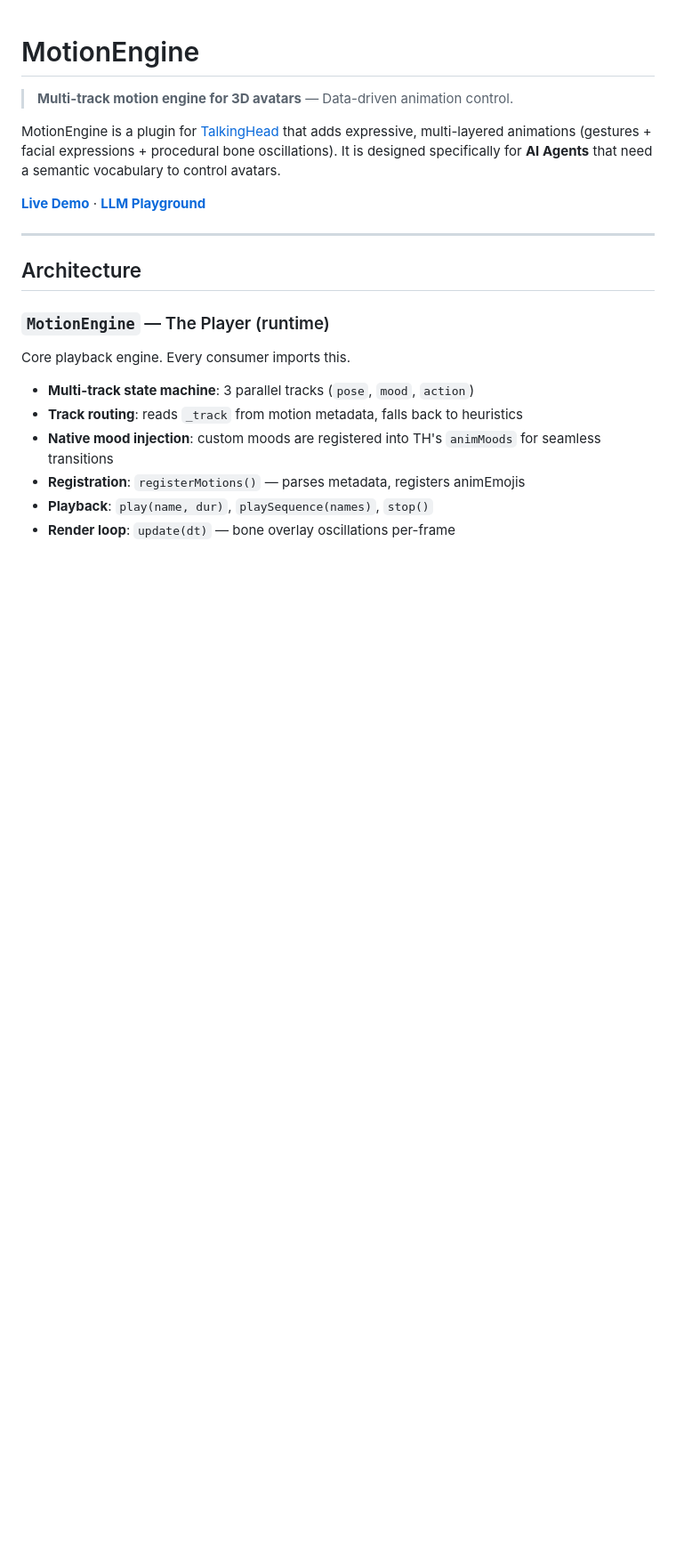
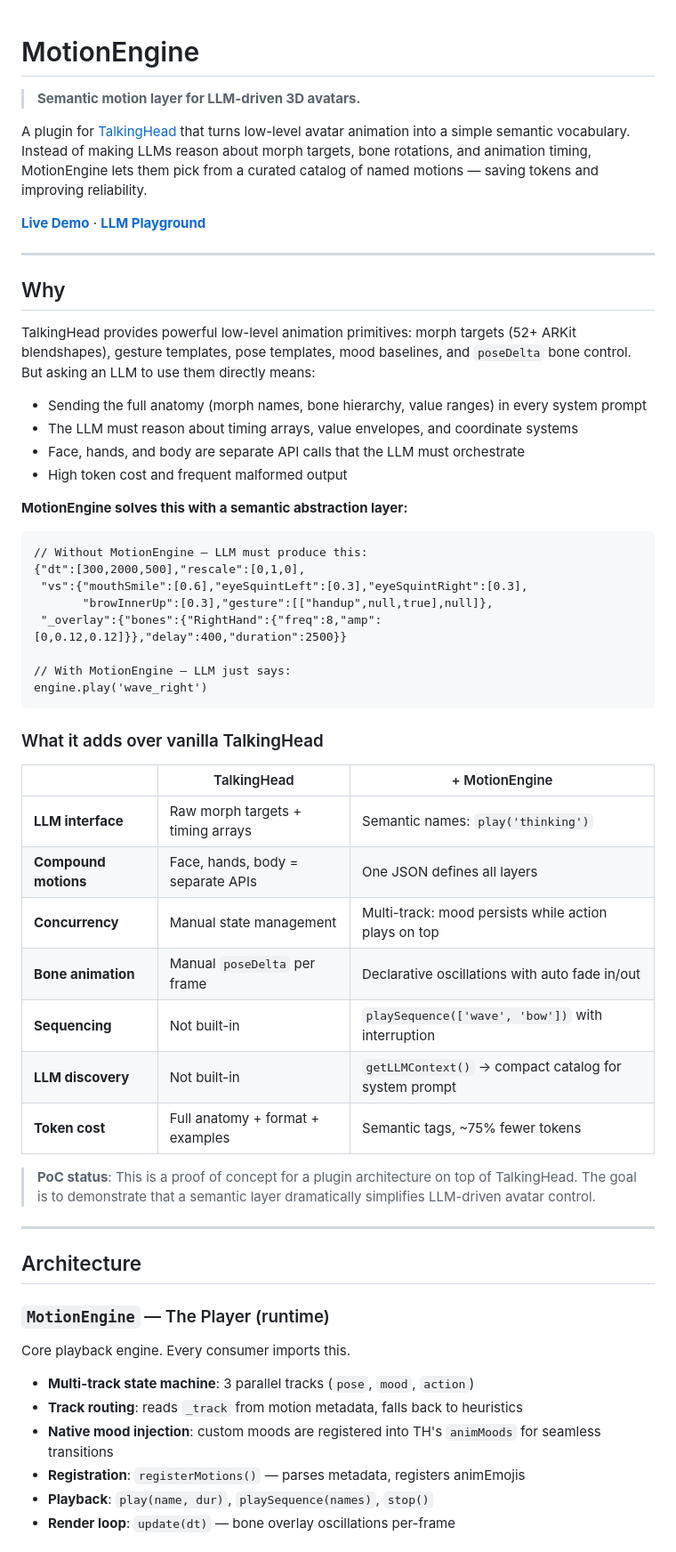
Before and after one commit to lhupyn/motion-engine, a Markdown page: README.md, the part around the change. Shown at 89% size. GitHub-like rendering; blank space fills up the shorter version.

Commit message:
docs: add "Why" section explaining value proposition vs vanilla TalkingHead
Co-Authored-By: Claude Opus 4.6 <noreply@anthropic.com>

````diff
--- a/README.md
+++ b/README.md
@@ -1,10 +1,48 @@
 # MotionEngine
 
-> **Multi-track motion engine for 3D avatars** — Data-driven animation control.
+> **Semantic motion layer for LLM-driven 3D avatars.**
 
-MotionEngine is a plugin for [TalkingHead](https://github.com/met4citizen/TalkingHead) that adds expressive, multi-layered animations (gestures + facial expressions + procedural bone oscillations). It is designed specifically for **AI Agents** that need a semantic vocabulary to control avatars.
+A plugin for [TalkingHead](https://github.com/met4citizen/TalkingHead) that turns low-level avatar animation into a simple semantic vocabulary. Instead of making LLMs reason about morph targets, bone rotations, and animation timing, MotionEngine lets them pick from a curated catalog of named motions — saving tokens and improving reliability.
 
 **[Live Demo](https://lhupyn.github.io/motion-engine/)** · **[LLM Playground](https://lhupyn.github.io/motion-engine/playground.html)**
+
+---
+
+## Why
+
+TalkingHead provides powerful low-level animation primitives: morph targets (52+ ARKit blendshapes), gesture templates, pose templates, mood baselines, and `poseDelta` bone control. But asking an LLM to use them directly means:
+
+- Sending the full anatomy (morph names, bone hierarchy, value ranges) in every system prompt
+- The LLM must reason about timing arrays, value envelopes, and coordinate systems
+- Face, hands, and body are separate API calls that the LLM must orchestrate
+- High token cost and frequent malformed output
+
+**MotionEngine solves this with a semantic abstraction layer:**
+
+```
+// Without MotionEngine — LLM must produce this:
+{"dt":[300,2000,500],"rescale":[0,1,0],
+ "vs":{"mouthSmile":[0.6],"eyeSquintLeft":[0.3],"eyeSquintRight":[0.3],
+       "browInnerUp":[0.3],"gesture":[["handup",null,true],null]},
+ "_overlay":{"bones":{"RightHand":{"freq":8,"amp":[0,0.12,0.12]}},"delay":400,"duration":2500}}
+
+// With MotionEngine — LLM just says:
+engine.play('wave_right')
+```
+
+### What it adds over vanilla TalkingHead
+
+| | TalkingHead | + MotionEngine |
+|---|---|---|
+| **LLM interface** | Raw morph targets + timing arrays | Semantic names: `play('thinking')` |
+| **Compound motions** | Face, hands, body = separate APIs | One JSON defines all layers |
+| **Concurrency** | Manual state management | Multi-track: mood persists while action plays on top |
+| **Bone animation** | Manual `poseDelta` per frame | Declarative oscillations with auto fade in/out |
+| **Sequencing** | Not built-in | `playSequence(['wave', 'bow'])` with interruption |
+| **LLM discovery** | Not built-in | `getLLMContext()` → compact catalog for system prompt |
+| **Token cost** | Full anatomy + format + examples | Semantic tags, ~75% fewer tokens |
+
+> **PoC status**: This is a proof of concept for a plugin architecture on top of TalkingHead. The goal is to demonstrate that a semantic layer dramatically simplifies LLM-driven avatar control.
 
 ---
 
````
